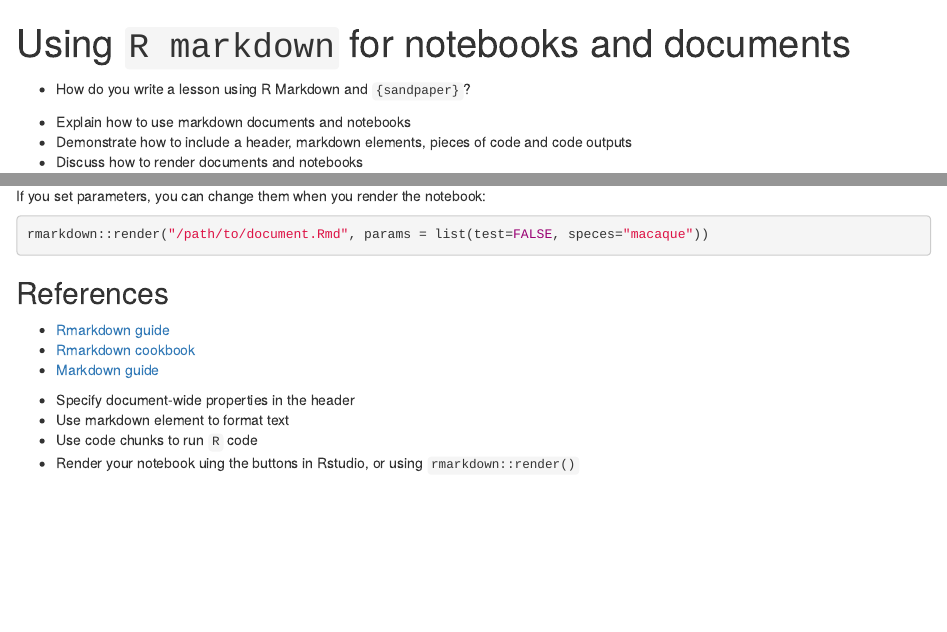
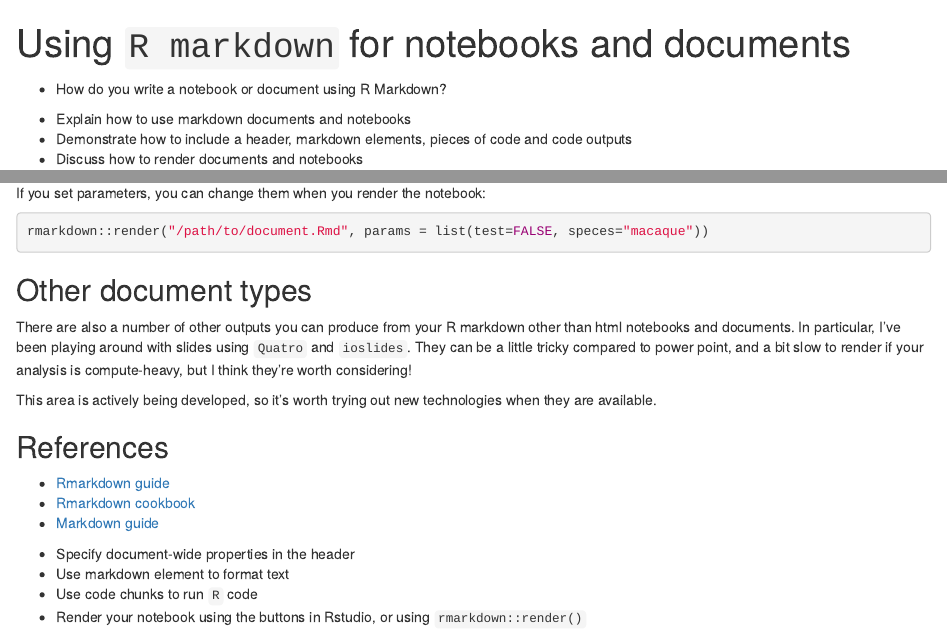
Before and after one commit to szsctt/cmri_R_workshop, an R Markdown document (episodes/intro-rmarkdown.Rmd): the page in a window 1100 px wide, from its top, and a second part further down, joined at a grey line. Rendered offline with R 4.5, knitr and Pandoc, with nearby package versions.

Commit message:
added final section and checked spelling

````diff
--- a/episodes/intro-rmarkdown.Rmd
+++ b/episodes/intro-rmarkdown.Rmd
@@ -6,7 +6,7 @@ exercises: 2
 
 :::::::::::::::::::::::::::::::::::::: questions
 
-- How do you write a lesson using R Markdown and `{sandpaper}`?
+- How do you write a notebook or document using R Markdown?
 
 ::::::::::::::::::::::::::::::::::::::::::::::::
 
@@ -285,6 +285,11 @@ If you set parameters, you can change them when you render the notebook:
 rmarkdown::render("/path/to/document.Rmd", params = list(test=FALSE, speces="macaque"))
 ```
 
+## Other document types
+
+There are also a number of other outputs you can produce from your R markdown other than html notebooks and documents.  In particular, I've been playing around with slides using `Quatro` and `ioslides`.  They can be a little tricky compared to power point, and a bit slow to render if your analysis is compute-heavy, but I think they're worth considering!
+
+This area is actively being developed, so it's worth trying out new technologies when they are available.
 
 ## References
 
@@ -292,14 +297,11 @@ rmarkdown::render("/path/to/document.Rmd", params = list(test=FALSE, speces="mac
 - [Rmarkdown cookbook](https://bookdown.org/yihui/rmarkdown-cookbook/)
 - [Markdown guide](https://www.markdownguide.org/basic-syntax/)
 
-
-
-
 ::::::::::::::::::::::::::::::::::::: keypoints
 
 - Specify document-wide properties in the header
 - Use markdown element to format text
 - Use code chunks to run `R` code
-- Render your notebook uing the buttons in Rstudio, or using `rmarkdown::render()`
+- Render your notebook using the buttons in Rstudio, or using `rmarkdown::render()`
 
 ::::::::::::::::::::::::::::::::::::::::::::::::
````
Also changed, not shown: episodes/intro-rmarkdown.Rmd (2 more changed lines).
